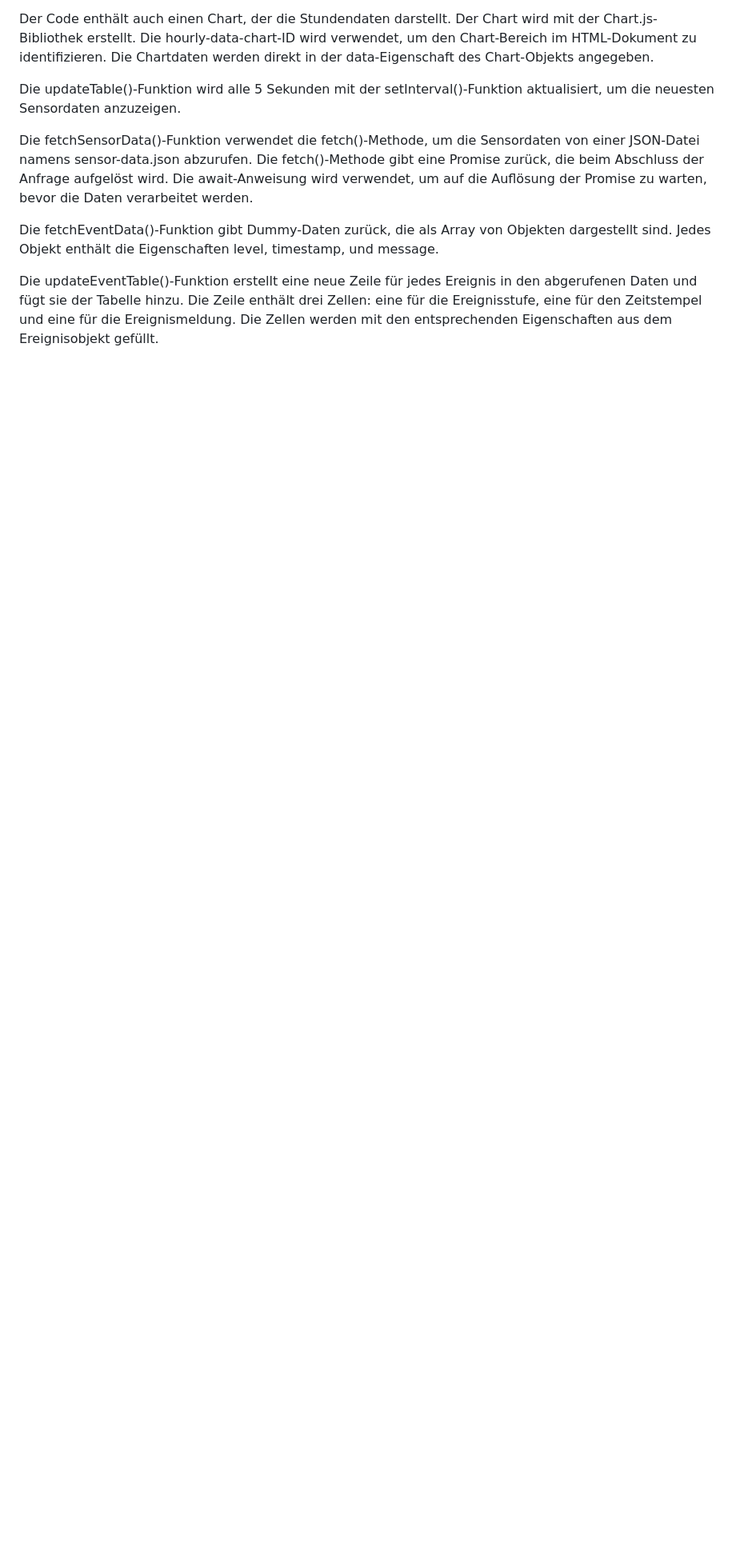
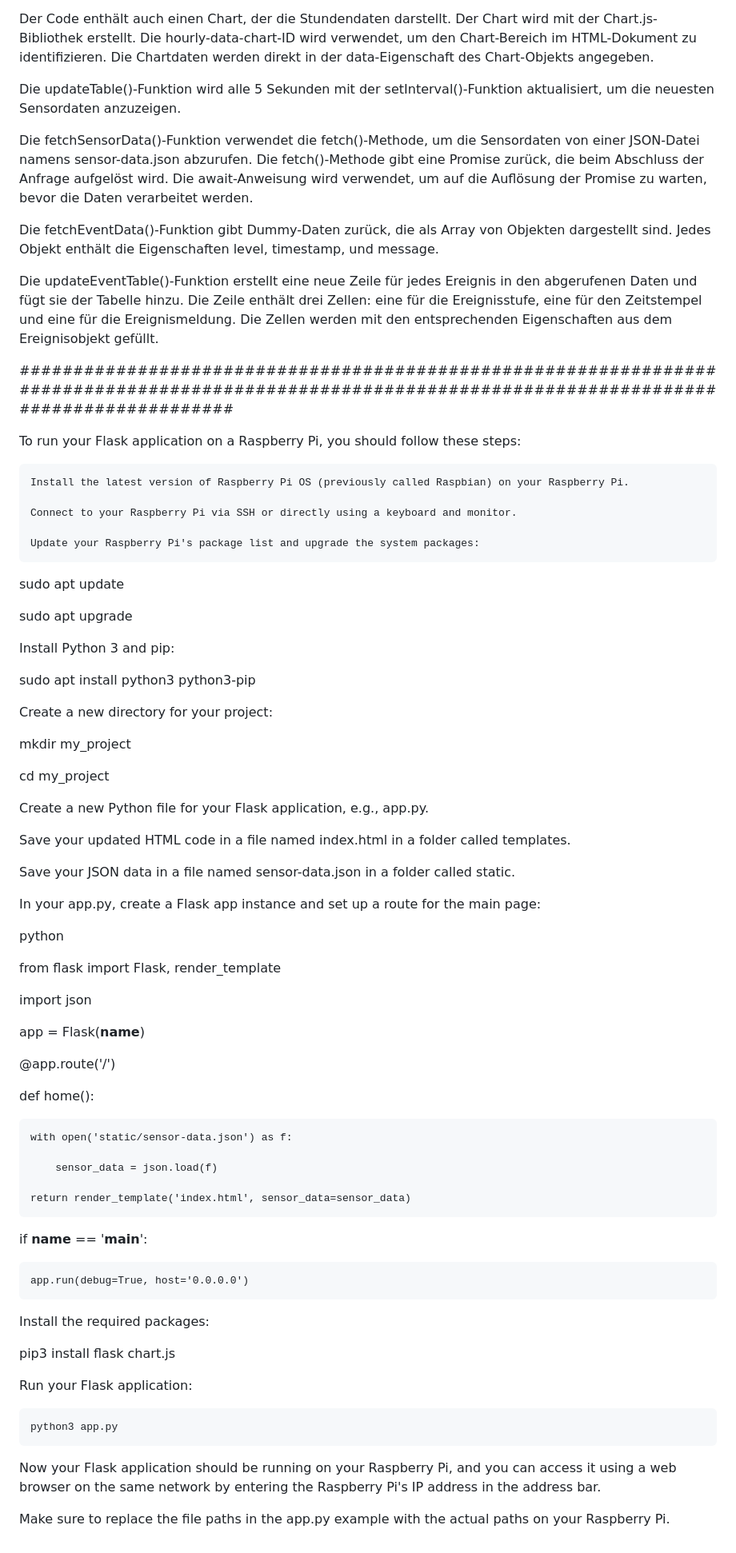
Before and after one commit to WhiteHatSWEGER/patex, a Markdown page: README.md, the part around the change. Shown: that part at 80% size. Drawn GitHub-style; blank space fills up the shorter version.

```diff
--- a/README.md
+++ b/README.md
@@ -27,3 +27,75 @@ Die fetchSensorData()-Funktion verwendet die fetch()-Methode, um die Sensordaten
 Die fetchEventData()-Funktion gibt Dummy-Daten zurück, die als Array von Objekten dargestellt sind. Jedes Objekt enthält die Eigenschaften level, timestamp, und message.
 
 Die updateEventTable()-Funktion erstellt eine neue Zeile für jedes Ereignis in den abgerufenen Daten und fügt sie der Tabelle hinzu. Die Zeile enthält drei Zellen: eine für die Ereignisstufe, eine für den Zeitstempel und eine für die Ereignismeldung. Die Zellen werden mit den entsprechenden Eigenschaften aus dem Ereignisobjekt gefüllt.
+
+
+
+
+######################################################################################################################################################
+
+To run your Flask application on a Raspberry Pi, you should follow these steps:
+
+    Install the latest version of Raspberry Pi OS (previously called Raspbian) on your Raspberry Pi.
+
+    Connect to your Raspberry Pi via SSH or directly using a keyboard and monitor.
+
+    Update your Raspberry Pi's package list and upgrade the system packages:
+
+sudo apt update
+
+sudo apt upgrade
+
+Install Python 3 and pip:
+
+sudo apt install python3 python3-pip
+
+Create a new directory for your project:
+
+mkdir my_project
+
+cd my_project
+
+Create a new Python file for your Flask application, e.g., app.py.
+
+Save your updated HTML code in a file named index.html in a folder called templates.
+
+Save your JSON data in a file named sensor-data.json in a folder called static.
+
+In your app.py, create a Flask app instance and set up a route for the main page:
+
+python
+
+from flask import Flask, render_template
+
+import json
+
+
+app = Flask(__name__)
+
+
+@app.route('/')
+
+def home():
+
+    with open('static/sensor-data.json') as f:
+
+        sensor_data = json.load(f)
+
+    return render_template('index.html', sensor_data=sensor_data)
+
+
+if __name__ == '__main__':
+
+    app.run(debug=True, host='0.0.0.0')
+
+Install the required packages:
+
+pip3 install flask chart.js
+
+Run your Flask application:
+
+    python3 app.py
+
+Now your Flask application should be running on your Raspberry Pi, and you can access it using a web browser on the same network by entering the Raspberry Pi's IP address in the address bar.
+
+Make sure to replace the file paths in the app.py example with the actual paths on your Raspberry Pi.
```
